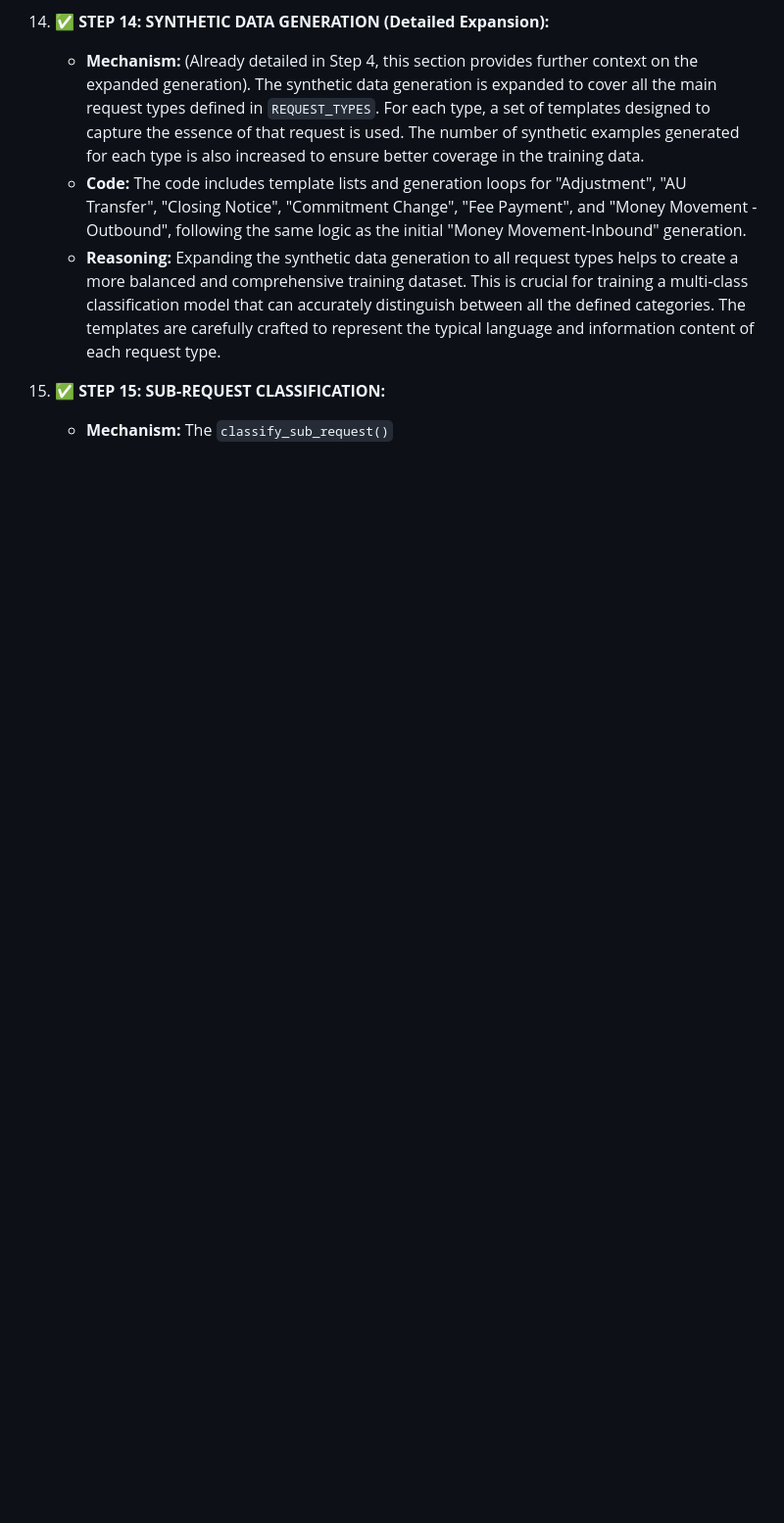
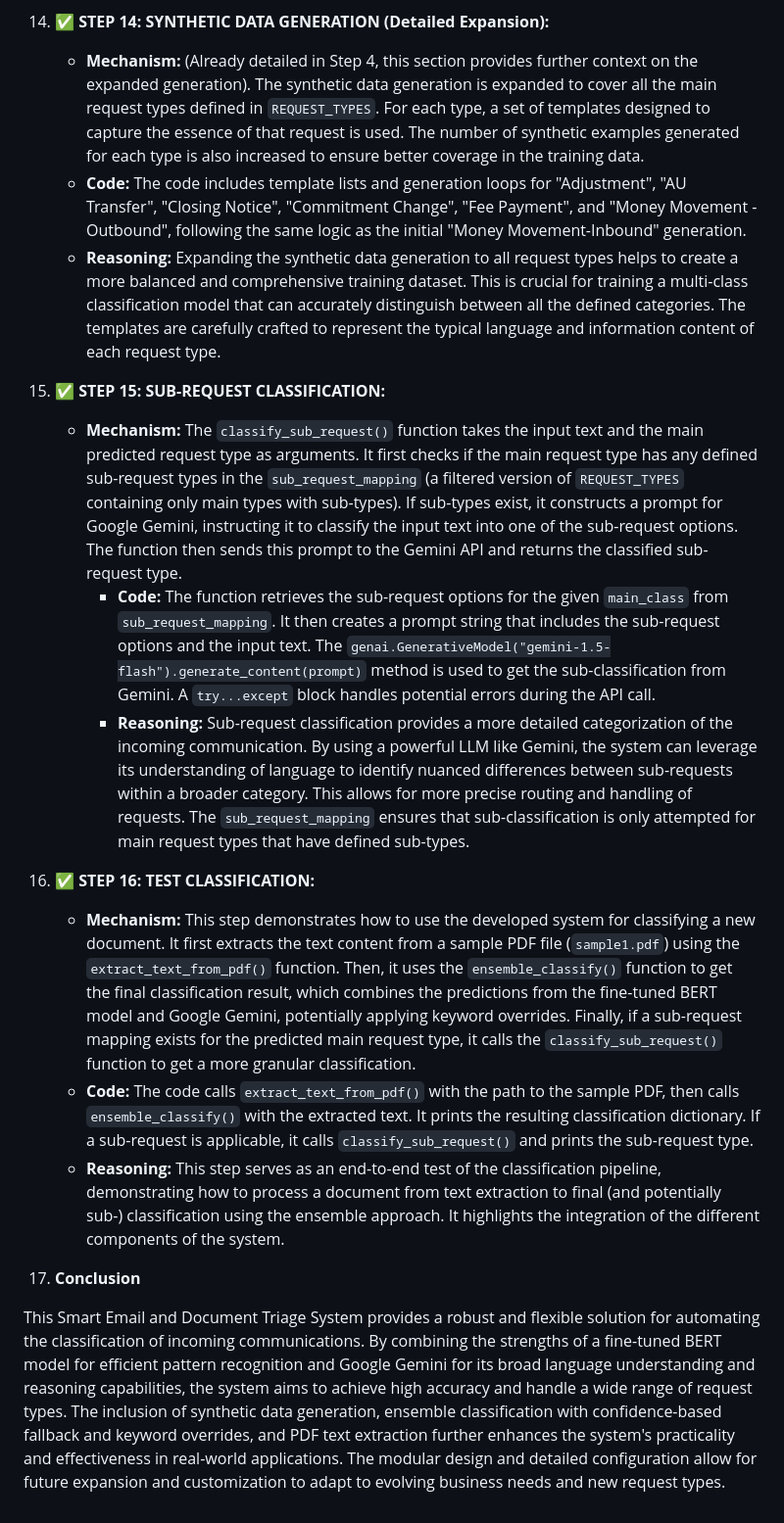
Before and after one commit to ewfx/gaied-image, a Markdown page: code/src/README.md, the part around the change. Shown: that part at 98% size. GitHub-like rendering; blank space fills up the shorter version.

```diff
--- a/code/src/README.md
+++ b/code/src/README.md
@@ -149,4 +149,15 @@ The system operates through a series of well-defined steps:
     * **Reasoning:** Expanding the synthetic data generation to all request types helps to create a more balanced and comprehensive training dataset. This is crucial for training a multi-class classification model that can accurately distinguish between all the defined categories. The templates are carefully crafted to represent the typical language and information content of each request type.
 
 15. **✅ STEP 15: SUB-REQUEST CLASSIFICATION:**
-    * **Mechanism:** The `classify_sub_request()`
+    * **Mechanism:** The `classify_sub_request()` function takes the input text and the main predicted request type as arguments. It first checks if the main request type has any defined sub-request types in the `sub_request_mapping` (a filtered version of `REQUEST_TYPES` containing only main types with sub-types). If sub-types exist, it constructs a prompt for Google Gemini, instructing it to classify the input text into one of the sub-request options. The function then sends this prompt to the Gemini API and returns the classified sub-request type.
+        * **Code:** The function retrieves the sub-request options for the given `main_class` from `sub_request_mapping`. It then creates a prompt string that includes the sub-request options and the input text. The `genai.GenerativeModel("gemini-1.5-flash").generate_content(prompt)` method is used to get the sub-classification from Gemini. A `try...except` block handles potential errors during the API call.
+        * **Reasoning:** Sub-request classification provides a more detailed categorization of the incoming communication. By using a powerful LLM like Gemini, the system can leverage its understanding of language to identify nuanced differences between sub-requests within a broader category. This allows for more precise routing and handling of requests. The `sub_request_mapping` ensures that sub-classification is only attempted for main request types that have defined sub-types.
+
+16. **✅ STEP 16: TEST CLASSIFICATION:**
+    * **Mechanism:** This step demonstrates how to use the developed system for classifying a new document. It first extracts the text content from a sample PDF file (`sample1.pdf`) using the `extract_text_from_pdf()` function. Then, it uses the `ensemble_classify()` function to get the final classification result, which combines the predictions from the fine-tuned BERT model and Google Gemini, potentially applying keyword overrides. Finally, if a sub-request mapping exists for the predicted main request type, it calls the `classify_sub_request()` function to get a more granular classification.
+    * **Code:** The code calls `extract_text_from_pdf()` with the path to the sample PDF, then calls `ensemble_classify()` with the extracted text. It prints the resulting classification dictionary. If a sub-request is applicable, it calls `classify_sub_request()` and prints the sub-request type.
+    * **Reasoning:** This step serves as an end-to-end test of the classification pipeline, demonstrating how to process a document from text extraction to final (and potentially sub-) classification using the ensemble approach. It highlights the integration of the different components of the system.
+
+17. **Conclusion**
+
+This Smart Email and Document Triage System provides a robust and flexible solution for automating the classification of incoming communications. By combining the strengths of a fine-tuned BERT model for efficient pattern recognition and Google Gemini for its broad language understanding and reasoning capabilities, the system aims to achieve high accuracy and handle a wide range of request types. The inclusion of synthetic data generation, ensemble classification with confidence-based fallback and keyword overrides, and PDF text extraction further enhances the system's practicality and effectiveness in real-world applications. The modular design and detailed configuration allow for future expansion and customization to adapt to evolving business needs and new request types.
```
